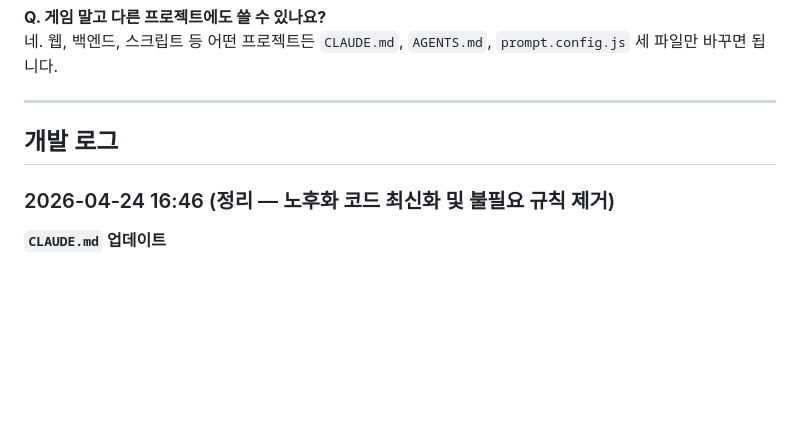
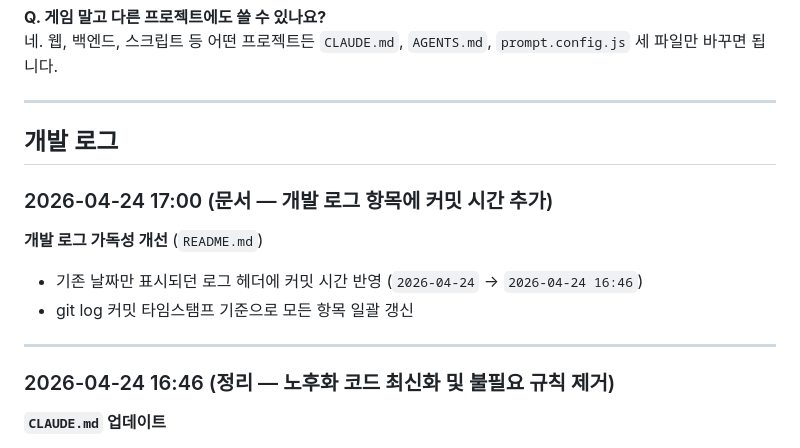
Before and after one commit to nowah00/duo-agent, a Markdown page: README.md, the part around the change. Drawn GitHub-style; blank space fills up the shorter version.

Commit message:
docs: 개발 로그에 시간 추가 내역 반영

```diff
--- a/README.md
+++ b/README.md
@@ -256,6 +256,14 @@ Claude가 `STATUS: COMPLETE`를 출력하지 않으면 루프가 계속됩니다
 
 ## 개발 로그
 
+### 2026-04-24 17:00 (문서 — 개발 로그 항목에 커밋 시간 추가)
+
+**개발 로그 가독성 개선** (`README.md`)
+- 기존 날짜만 표시되던 로그 헤더에 커밋 시간 반영 (`2026-04-24` → `2026-04-24 16:46`)
+- git log 커밋 타임스탬프 기준으로 모든 항목 일괄 갱신
+
+---
+
 ### 2026-04-24 16:46 (정리 — 노후화 코드 최신화 및 불필요 규칙 제거)
 
 **`CLAUDE.md` 업데이트**
```
